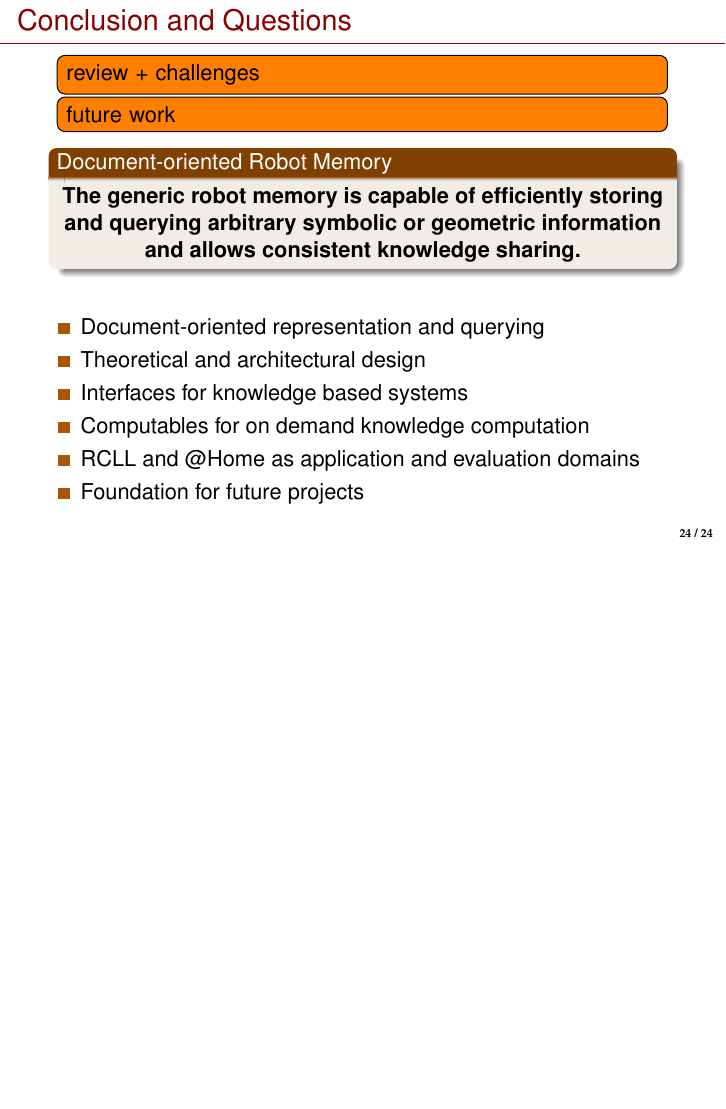
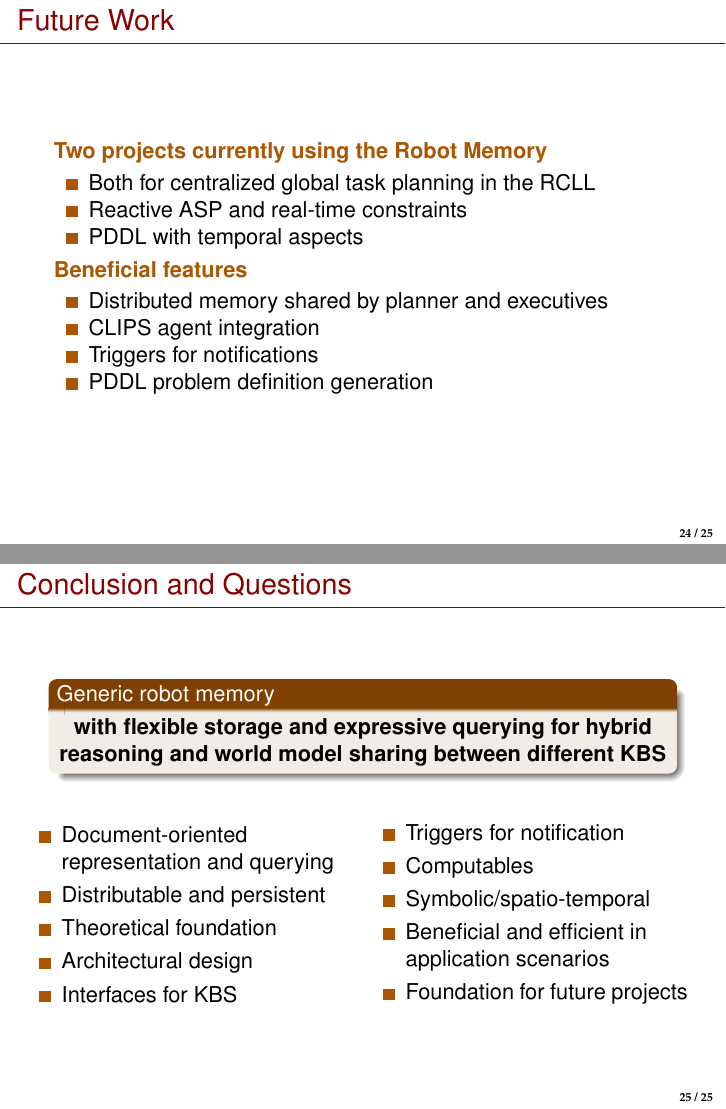
Before and after one commit to zwilling/masterthesis-proposal-robot-memory, LaTeX slides (presentation/talk.tex): page 26 of 41 before the commit and pages 26 and 27 of 42 after it, the two joined at a grey line, the shorter picture padded with empty space. Compiled offline with pdfLaTeX; a LaTeX package or settings file that is missing is left out.

Commit message:
presentation: conclusion

```diff
--- a/presentation/talk.tex
+++ b/presentation/talk.tex
@@ -636,28 +636,53 @@ Resulting document
   \end{columns}
 \end{frame}
 
-
 \section{Conclusion}
 \begin{frame}
+  \frametitle{Future Work}
+  \begin{description}
+  \item[Two projects currently using the Robot Memory]\hfill\\
+    \begin{itemize}
+    \item Both for centralized global task planning in the RCLL
+    \item Reactive ASP and real-time constraints
+    \item PDDL with temporal aspects
+    \end{itemize}
+  \item[Beneficial features] \hfill \\
+    \begin{itemize}
+    \item Distributed memory shared by planner and executives
+    \item CLIPS agent integration
+    \item Triggers for notifications
+    \item PDDL problem definition generation
+    \end{itemize}
+  \end{description}
+\end{frame}
+
+\begin{frame}
   \frametitle{Conclusion and Questions}
-\todo[inline]{review + challenges}
-\todo[inline]{future work}
-  \begin{block}{Document-oriented Robot Memory} \centering\bfseries The generic robot memory is capable of
-    efficiently storing and querying arbitrary symbolic or geometric information
-    and allows consistent knowledge sharing.
+  \begin{block}{Generic robot memory } \centering\bfseries
+    with flexible storage and expressive querying for hybrid reasoning and world model sharing between different KBS
   \end{block}
-
   \bigskip
-
-  \begin{itemize}
-  \item Document-oriented representation and querying
-  \item Theoretical and architectural design
-  \item Interfaces for knowledge based systems
-  \item Computables for on demand knowledge computation
-  %% \item Implementation with MongoDB in Fawkes
-  \item RCLL and @Home as application and evaluation domains
-  \item Foundation for future projects
-  \end{itemize}
+  \begin{columns}
+    \begin{column}{0.5\textwidth}
+      \begin{itemize}
+      \item Document-oriented representation and querying
+      \item Distributable and persistent
+      \item Theoretical foundation
+      \item Architectural design
+      \item Interfaces for KBS
+      %\item Hybrid reasoning with computables
+      \end{itemize}
+    \end{column}
+    \begin{column}{0.5\textwidth}
+      \begin{itemize}
+      \item Triggers for notification
+      \item Computables
+      \item Symbolic/spatio-temporal
+      \item Beneficial and efficient in application scenarios
+      \item Foundation for future projects
+      \end{itemize}
+    \end{column}
+  \end{columns}
 \end{frame}
 
 
```
Also changed, not shown: thesis/img/rcll-sim-slim.png (added).
